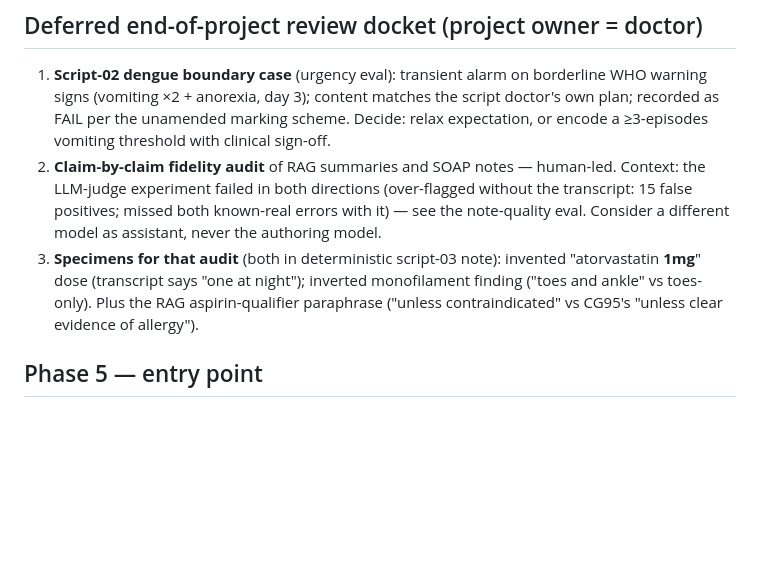
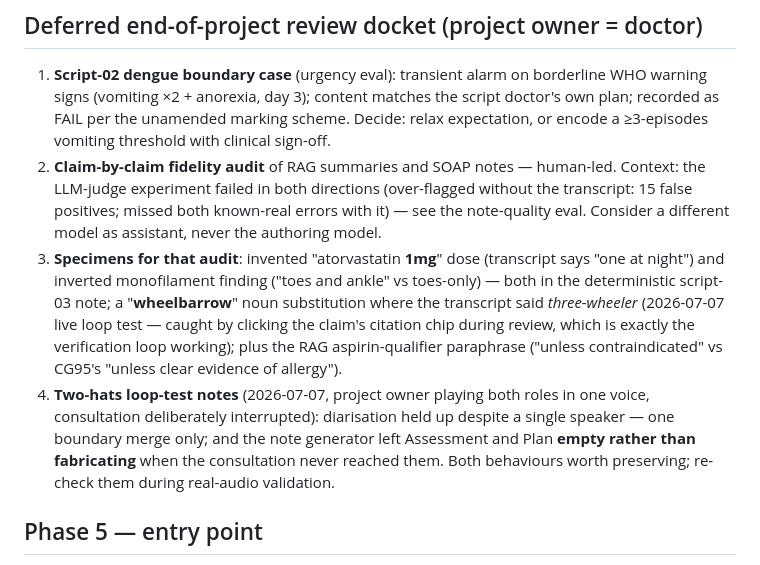
Before and after one commit to IndyWH/OpenConsult, a Markdown page: HANDOVER.md, the part around the change. GitHub-like rendering; blank space fills up the shorter version.

Commit message:
HANDOVER: add wheelbarrow specimen and two-hats loop-test notes to docket
Third fidelity specimen: "wheelbarrow" noun substitution (transcript said
three-wheeler), caught via the citation chip during review. Loop-test
notes: single-voice diarisation held with one boundary merge; note
generator left A/P empty rather than fabricate on an interrupted
consultation — behaviours to preserve and re-check on real audio.

Co-Authored-By: Claude Fable 5 <noreply@anthropic.com>

```diff
--- a/HANDOVER.md
+++ b/HANDOVER.md
@@ -194,11 +194,20 @@ must not open transcripts or notes.
    (over-flagged without the transcript: 15 false positives; missed both
    known-real errors with it) — see the note-quality eval. Consider a
    different model as assistant, never the authoring model.
-3. **Specimens for that audit** (both in deterministic script-03 note):
-   invented "atorvastatin **1mg**" dose (transcript says "one at night");
-   inverted monofilament finding ("toes and ankle" vs toes-only). Plus
-   the RAG aspirin-qualifier paraphrase ("unless contraindicated" vs
-   CG95's "unless clear evidence of allergy").
+3. **Specimens for that audit**: invented "atorvastatin **1mg**" dose
+   (transcript says "one at night") and inverted monofilament finding
+   ("toes and ankle" vs toes-only) — both in the deterministic script-03
+   note; a "**wheelbarrow**" noun substitution where the transcript said
+   *three-wheeler* (2026-07-07 live loop test — caught by clicking the
+   claim's citation chip during review, which is exactly the verification
+   loop working); plus the RAG aspirin-qualifier paraphrase ("unless
+   contraindicated" vs CG95's "unless clear evidence of allergy").
+4. **Two-hats loop-test notes** (2026-07-07, project owner playing both
+   roles in one voice, consultation deliberately interrupted): diarisation
+   held up despite a single speaker — one boundary merge only; and the
+   note generator left Assessment and Plan **empty rather than
+   fabricating** when the consultation never reached them. Both behaviours
+   worth preserving; re-check them during real-audio validation.
 
 ## Phase 5 — entry point
 
```
